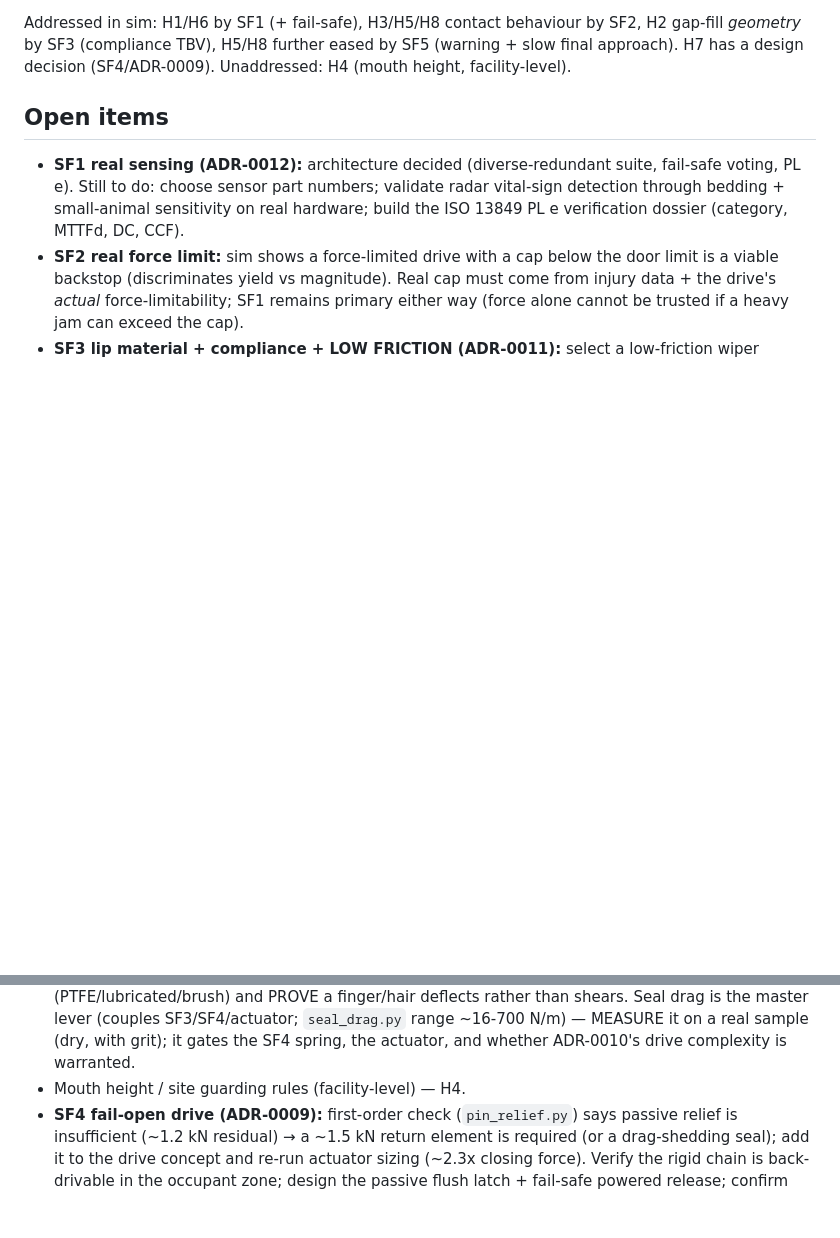
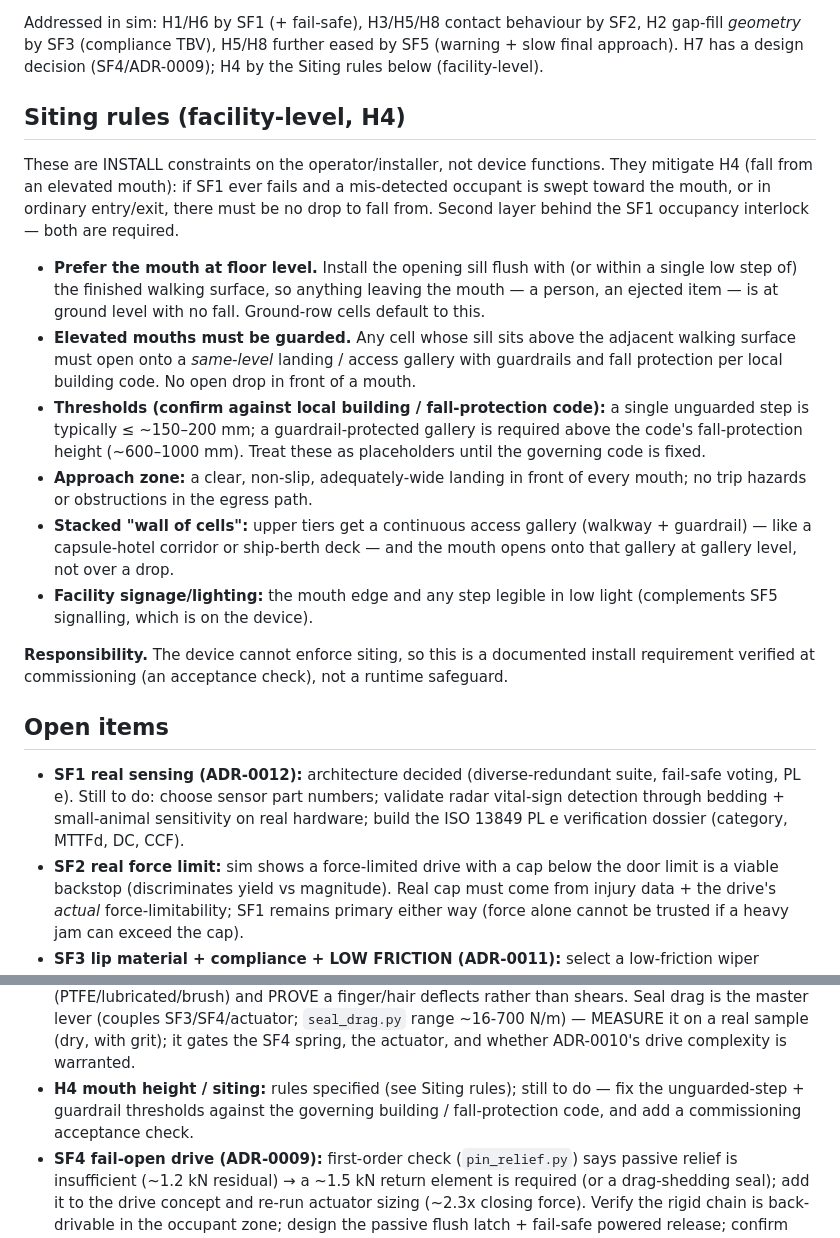
Before and after one commit to StrayEddy/HiveCell, a Markdown page: docs/SAFETY.md, 2 parts joined by grey strips. Drawn GitHub-style; blank space fills up the shorter version.

Commit message:
SAFETY.md: add H4 siting rules (facility-level fall-from-mouth)
Close the last untreated hazard row. H4 (fall from an elevated mouth) is
mitigated by INSTALL constraints, not a device function: prefer the mouth at
floor level; elevated mouths must open onto a guarded same-level landing/gallery;
clear non-slip approach; stacked "wall of cells" gets an access gallery. Second
layer behind the SF1 interlock; enforced by a commissioning acceptance check, not
at runtime. Thresholds flagged as placeholders pending the governing building code.
Addressed line + open item updated.

Co-Authored-By: Claude Opus 4.8 <noreply@anthropic.com>

```diff
--- a/docs/SAFETY.md
+++ b/docs/SAFETY.md
@@ -137,8 +137,36 @@ performance-level (PL) claim.
 
 Addressed in sim: H1/H6 by SF1 (+ fail-safe), H3/H5/H8 contact behaviour by SF2,
 H2 gap-fill *geometry* by SF3 (compliance TBV), H5/H8 further eased by SF5 (warning +
-slow final approach). H7 has a design decision (SF4/ADR-0009). Unaddressed: H4 (mouth
-height, facility-level).
+slow final approach). H7 has a design decision (SF4/ADR-0009); H4 by the Siting rules
+below (facility-level).
+
+## Siting rules (facility-level, H4)
+These are INSTALL constraints on the operator/installer, not device functions. They
+mitigate H4 (fall from an elevated mouth): if SF1 ever fails and a mis-detected
+occupant is swept toward the mouth, or in ordinary entry/exit, there must be no drop to
+fall from. Second layer behind the SF1 occupancy interlock — both are required.
+
+- **Prefer the mouth at floor level.** Install the opening sill flush with (or within a
+  single low step of) the finished walking surface, so anything leaving the mouth — a
+  person, an ejected item — is at ground level with no fall. Ground-row cells default
+  to this.
+- **Elevated mouths must be guarded.** Any cell whose sill sits above the adjacent
+  walking surface must open onto a *same-level* landing / access gallery with guardrails
+  and fall protection per local building code. No open drop in front of a mouth.
+- **Thresholds (confirm against local building / fall-protection code):** a single
+  unguarded step is typically ≤ ~150–200 mm; a guardrail-protected gallery is required
+  above the code's fall-protection height (~600–1000 mm). Treat these as placeholders
+  until the governing code is fixed.
+- **Approach zone:** a clear, non-slip, adequately-wide landing in front of every mouth;
+  no trip hazards or obstructions in the egress path.
+- **Stacked "wall of cells":** upper tiers get a continuous access gallery (walkway +
+  guardrail) — like a capsule-hotel corridor or ship-berth deck — and the mouth opens
+  onto that gallery at gallery level, not over a drop.
+- **Facility signage/lighting:** the mouth edge and any step legible in low light
+  (complements SF5 signalling, which is on the device).
+
+**Responsibility.** The device cannot enforce siting, so this is a documented install
+requirement verified at commissioning (an acceptance check), not a runtime safeguard.
 
 ## Open items
 - **SF1 real sensing (ADR-0012):** architecture decided (diverse-redundant suite,
@@ -154,7 +182,9 @@ height, facility-level).
   Seal drag is the master lever (couples SF3/SF4/actuator; `seal_drag.py` range
   ~16-700 N/m) — MEASURE it on a real sample (dry, with grit); it gates the SF4 spring,
   the actuator, and whether ADR-0010's drive complexity is warranted.
-- Mouth height / site guarding rules (facility-level) — H4.
+- **H4 mouth height / siting:** rules specified (see Siting rules); still to do —
+  fix the unguarded-step + guardrail thresholds against the governing building /
+  fall-protection code, and add a commissioning acceptance check.
 - **SF4 fail-open drive (ADR-0009):** first-order check (`pin_relief.py`) says passive
   relief is insufficient (~1.2 kN residual) → a ~1.5 kN return element is required (or
   a drag-shedding seal); add it to the drive concept and re-run actuator sizing (~2.3x
```
